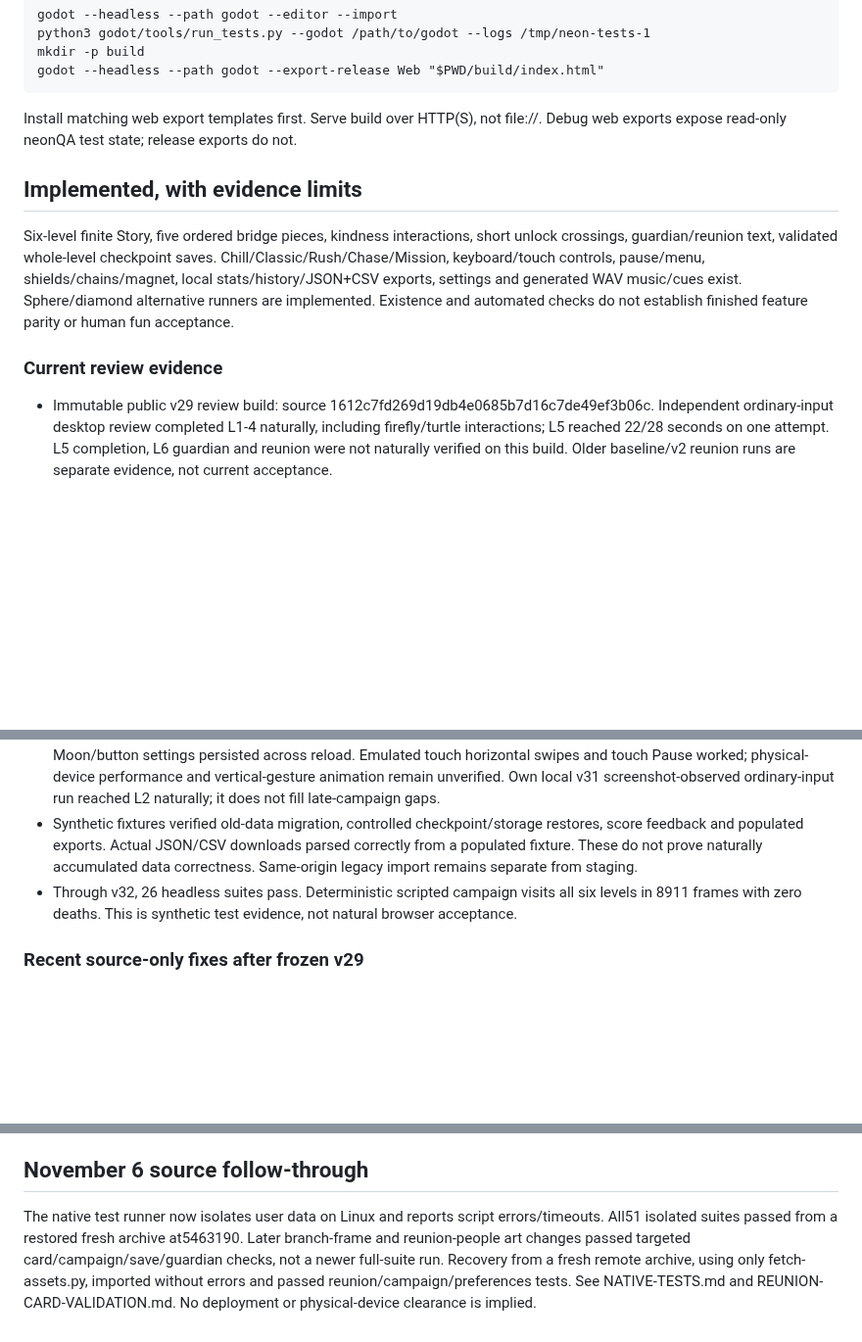
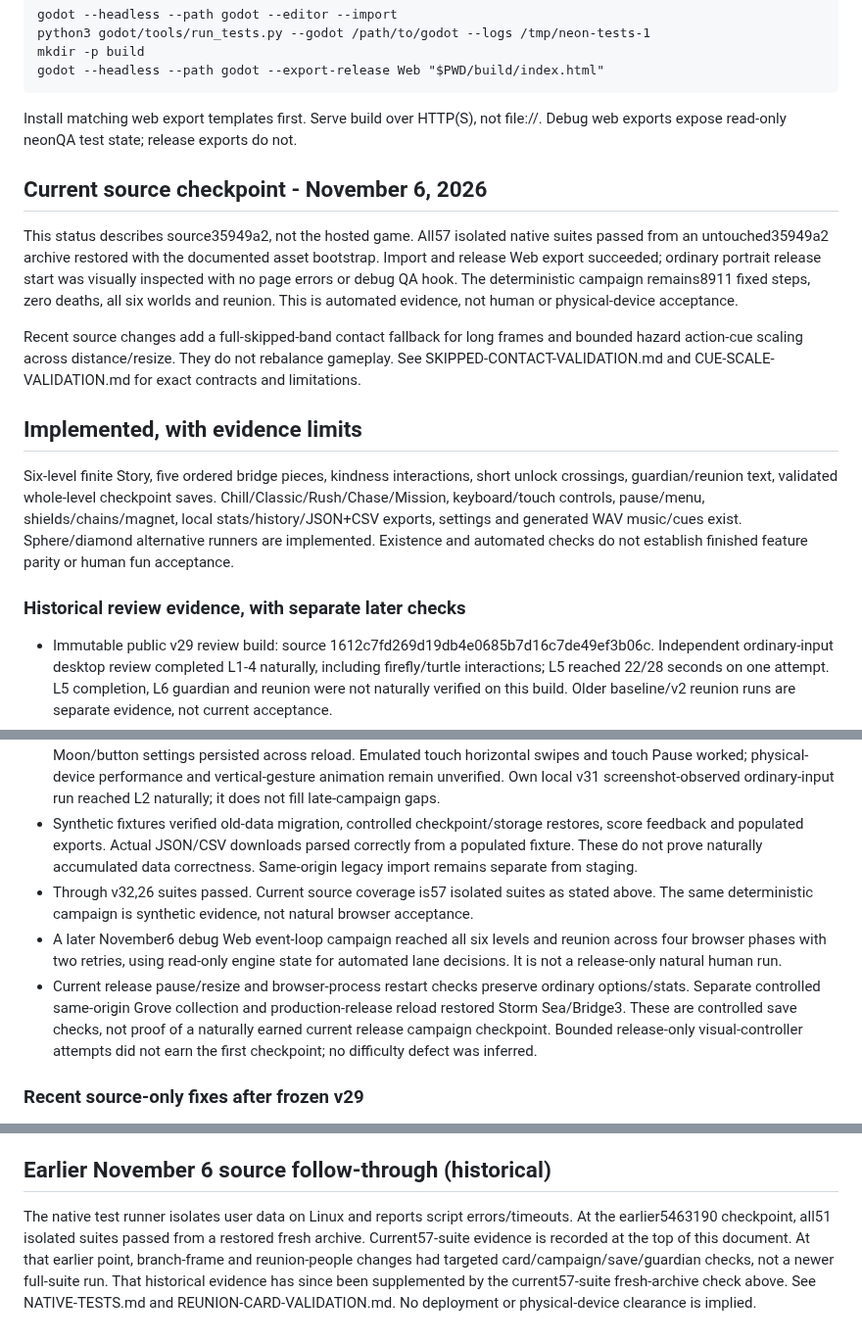
Before and after one commit to JohnDaleAtHome/neon-rush, a Markdown page: godot/PORT-STATUS.md, 3 parts joined by grey strips. Shown at 98% size. GitHub-like rendering; blank space fills up the shorter version.

Commit message:
Reconcile port status with current source art and 57-suite evidence
Updated PORT-STATUS.md to reflect current source checkpoint and recent changes.

````diff
--- a/godot/PORT-STATUS.md
+++ b/godot/PORT-STATUS.md
@@ -14,15 +14,23 @@ godot --headless --path godot --export-release Web "$PWD/build/index.html"
 ```
 Install matching web export templates first. Serve build over HTTP(S), not file://. Debug web exports expose read-only neonQA test state; release exports do not.
 
+## Current source checkpoint - November 6, 2026
+
+This status describes source35949a2, not the hosted game. All57 isolated native suites passed from an untouched35949a2 archive restored with the documented asset bootstrap. Import and release Web export succeeded; ordinary portrait release start was visually inspected with no page errors or debug QA hook. The deterministic campaign remains8911 fixed steps, zero deaths, all six worlds and reunion. This is automated evidence, not human or physical-device acceptance.
+
+Recent source changes add a full-skipped-band contact fallback for long frames and bounded hazard action-cue scaling across distance/resize. They do not rebalance gameplay. See SKIPPED-CONTACT-VALIDATION.md and CUE-SCALE-VALIDATION.md for exact contracts and limitations.
+
 ## Implemented, with evidence limits
 Six-level finite Story, five ordered bridge pieces, kindness interactions, short unlock crossings, guardian/reunion text, validated whole-level checkpoint saves. Chill/Classic/Rush/Chase/Mission, keyboard/touch controls, pause/menu, shields/chains/magnet, local stats/history/JSON+CSV exports, settings and generated WAV music/cues exist. Sphere/diamond alternative runners are implemented. Existence and automated checks do not establish finished feature parity or human fun acceptance.
 
-### Current review evidence
+### Historical review evidence, with separate later checks
 - Immutable public v29 review build: source 1612c7fd269d19db4e0685b7d16c7de49ef3b06c. Independent ordinary-input desktop review completed L1-4 naturally, including firefly/turtle interactions; L5 reached 22/28 seconds on one attempt. L5 completion, L6 guardian and reunion were not naturally verified on this build. Older baseline/v2 reunion runs are separate evidence, not current acceptance.
 - Independent persistent-browser review verified the checkpoint across reload and separate browser sessions, reaching persisted L4/Bridge3 of5. An earlier nonpersistent test-session checkpoint loss was not a demonstrated game defect. Whole-level retry resets elapsed/dew/health, not partial-level progress. Earlier apparent progress/health inconsistency was withdrawn after source clarification.
 - Own current release checks cover portrait/landscape menu, start/jump/pause/resume and Settings/Stats layout. Moon/button settings persisted across reload. Emulated touch horizontal swipes and touch Pause worked; physical-device performance and vertical-gesture animation remain unverified. Own local v31 screenshot-observed ordinary-input run reached L2 naturally; it does not fill late-campaign gaps.
 - Synthetic fixtures verified old-data migration, controlled checkpoint/storage restores, score feedback and populated exports. Actual JSON/CSV downloads parsed correctly from a populated fixture. These do not prove naturally accumulated data correctness. Same-origin legacy import remains separate from staging.
-- Through v32, 26 headless suites pass. Deterministic scripted campaign visits all six levels in 8911 frames with zero deaths. This is synthetic test evidence, not natural browser acceptance.
+- Through v32,26 suites passed. Current source coverage is57 isolated suites as stated above. The same deterministic campaign is synthetic evidence, not natural browser acceptance.
+- A later November6 debug Web event-loop campaign reached all six levels and reunion across four browser phases with two retries, using read-only engine state for automated lane decisions. It is not a release-only natural human run.
+- Current release pause/resize and browser-process restart checks preserve ordinary options/stats. Separate controlled same-origin Grove collection and production-release reload restored Storm Sea/Bridge3. These are controlled save checks, not proof of a naturally earned current release campaign checkpoint. Bounded release-only visual-controller attempts did not earn the first checkpoint; no difficulty defect was inferred.
 
 ### Recent source-only fixes after frozen v29
 Stats now label independent best score/longest distance/most treats/longest time separately from attempt counts; Story records level attempts, not complete journeys. CSV retains Story level/outcome after its original six columns with CSV escaping. Retry resets duck/fire timers and touch gesture state. The transient input reset defect is distinct from the withdrawn progress/health concern. These changes are committed but not deployed over immutable v29 or the official legacy game.
@@ -53,6 +62,6 @@ visual assets restore offline from trackedchunks with SHA256checks; original28
 baseline assets still use the preserved checksum network recovery workflow. Official and immutable review builds
 are unchanged by source integration.
 
-## November 6 source follow-through
+## Earlier November 6 source follow-through (historical)
 
-The native test runner now isolates user data on Linux and reports script errors/timeouts. All51 isolated suites passed from a restored fresh archive at5463190. Later branch-frame and reunion-people art changes passed targeted card/campaign/save/guardian checks, not a newer full-suite run. Recovery from a fresh remote archive, using only fetch-assets.py, imported without errors and passed reunion/campaign/preferences tests. See NATIVE-TESTS.md and REUNION-CARD-VALIDATION.md. No deployment or physical-device clearance is implied.
+The native test runner isolates user data on Linux and reports script errors/timeouts. At the earlier5463190 checkpoint, all51 isolated suites passed from a restored fresh archive. Current57-suite evidence is recorded at the top of this document. At that earlier point, branch-frame and reunion-people changes had targeted card/campaign/save/guardian checks, not a newer full-suite run. That historical evidence has since been supplemented by the current57-suite fresh-archive check above. See NATIVE-TESTS.md and REUNION-CARD-VALIDATION.md. No deployment or physical-device clearance is implied.
````
Also changed, not shown: other parts of godot/PORT-STATUS.md (+2 -1 lines).
